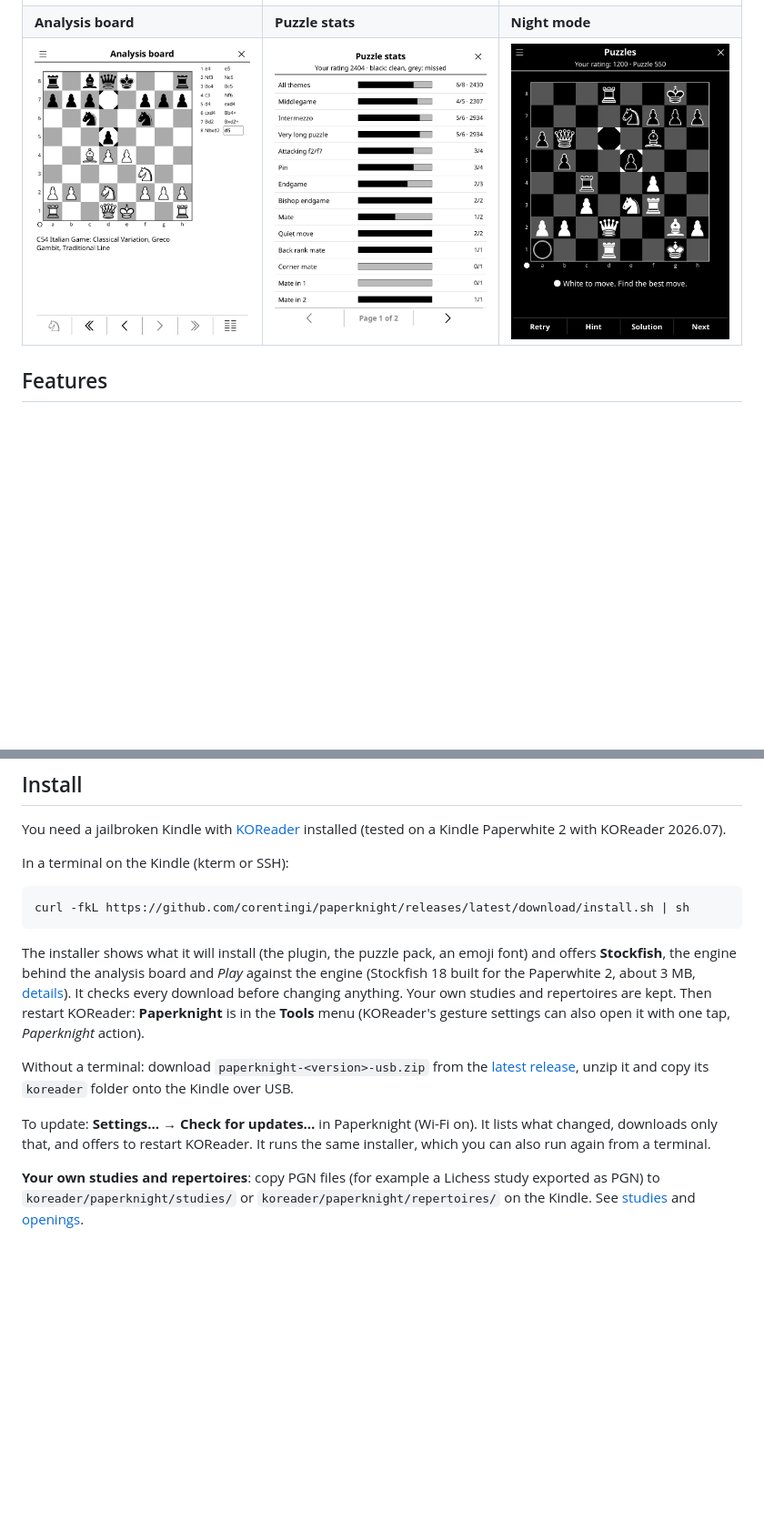
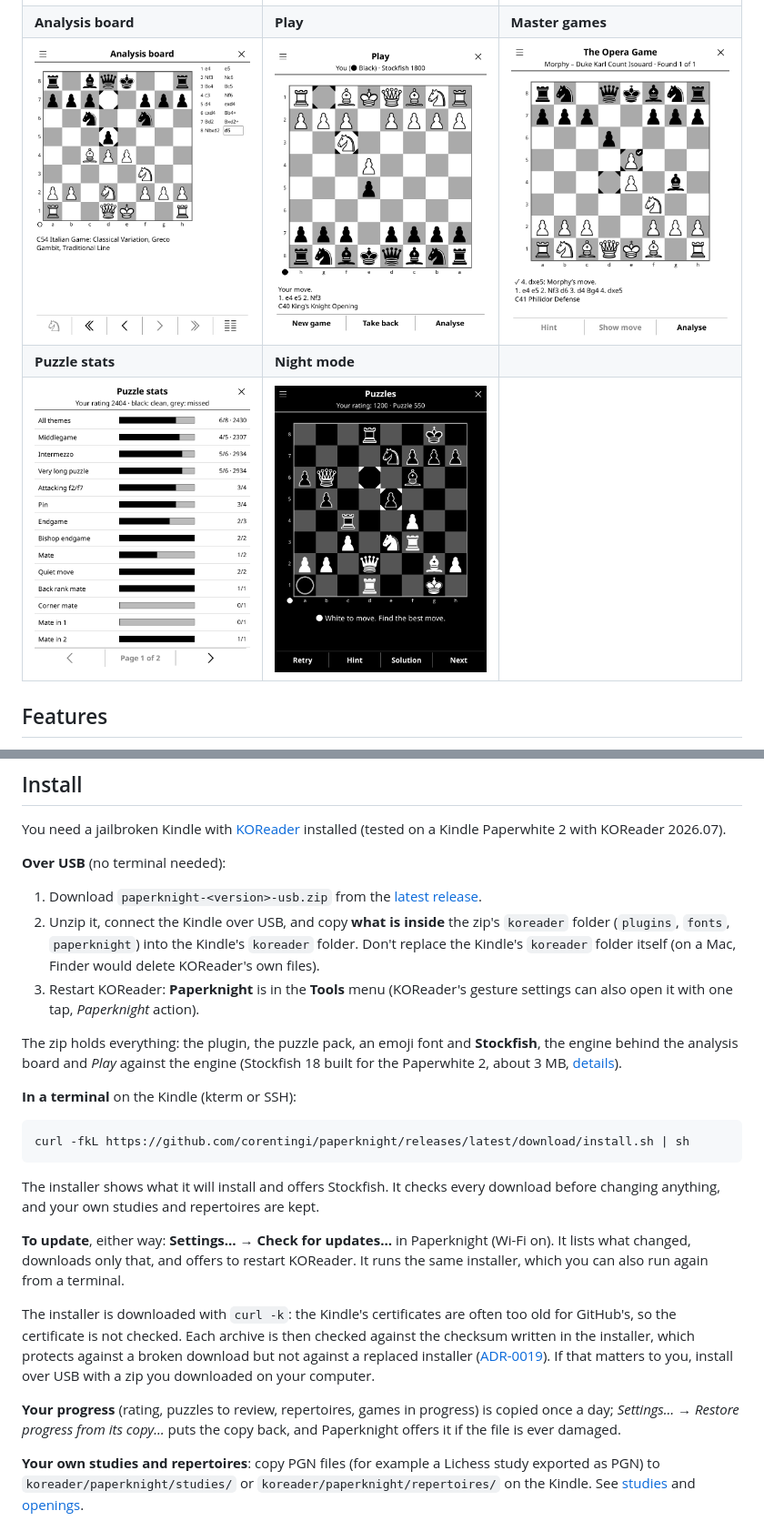
Before and after one commit to corentingi/paperknight, a Markdown page: README.md, 2 parts joined by grey strips. Shown: that part at 91% size. Rendered like a GitHub page; pictures changed too: docs/screenshots/games.png (added), docs/screenshots/play.png (added); blank space fills up the shorter version.

Commit message:
docs: install over USB first, the curl -k trade-off, Play and Master games screenshots, a contributing guide, the next milestone

```diff
--- a/README.md
+++ b/README.md
@@ -12,8 +12,10 @@ board is drawn and refreshed so that moves don't flash.
 | Puzzles | Studies | Openings |
 |---|---|---|
 | ![A solved puzzle with its themes and rating change](docs/screenshots/puzzle.png) | ![A study chapter with its move list and comments](docs/screenshots/study.png) | ![The openings drill on a repertoire](docs/screenshots/openings.png) |
-| **Analysis board** | **Puzzle stats** | **Night mode** |
-| ![The analysis board with the opening named](docs/screenshots/analysis.png) | ![Results per puzzle theme](docs/screenshots/stats.png) | ![A puzzle in night mode](docs/screenshots/night.png) |
+| **Analysis board** | **Play** | **Master games** |
+| ![The analysis board with the opening named](docs/screenshots/analysis.png) | ![A game against Stockfish, as Black](docs/screenshots/play.png) | ![Guess the move in the Opera Game: Morphy's move found](docs/screenshots/games.png) |
+| **Puzzle stats** | **Night mode** | |
+| ![Results per puzzle theme](docs/screenshots/stats.png) | ![A puzzle in night mode](docs/screenshots/night.png) | |
 
 ## Features
 
@@ -53,25 +55,46 @@ once installed.
 You need a jailbroken Kindle with [KOReader](https://koreader.rocks)
 installed (tested on a Kindle Paperwhite 2 with KOReader 2026.07).
 
-In a terminal on the Kindle (kterm or SSH):
+**Over USB** (no terminal needed):
+
+1. Download `paperknight-<version>-usb.zip` from the
+   [latest release](https://github.com/corentingi/paperknight/releases/latest).
+2. Unzip it, connect the Kindle over USB, and copy **what is inside** the
+   zip's `koreader` folder (`plugins`, `fonts`, `paperknight`) into the
+   Kindle's `koreader` folder. Don't replace the Kindle's `koreader` folder
+   itself (on a Mac, Finder would delete KOReader's own files).
+3. Restart KOReader: **Paperknight** is in the **Tools** menu (KOReader's
+   gesture settings can also open it with one tap, *Paperknight* action).
+
+The zip holds everything: the plugin, the puzzle pack, an emoji font and
+**Stockfish**, the engine behind the analysis board and *Play* against the
+engine (Stockfish 18 built for the Paperwhite 2, about 3 MB,
+[details](docs/stockfish.md)).
+
+**In a terminal** on the Kindle (kterm or SSH):
 
     curl -fkL https://github.com/corentingi/paperknight/releases/latest/download/install.sh | sh
 
-The installer shows what it will install (the plugin, the puzzle pack, an
-emoji font) and offers **Stockfish**, the engine behind the analysis board
-and *Play* against the engine (Stockfish 18 built for the Paperwhite 2,
-about 3 MB, [details](docs/stockfish.md)). It checks every download before
-changing anything. Your own studies and repertoires are kept. Then restart KOReader:
-**Paperknight** is in the **Tools** menu (KOReader's gesture settings can
-also open it with one tap, *Paperknight* action).
+The installer shows what it will install and offers Stockfish. It checks
+every download before changing anything, and your own studies and
+repertoires are kept.
 
-Without a terminal: download `paperknight-<version>-usb.zip` from the
-[latest release](https://github.com/corentingi/paperknight/releases/latest),
-unzip it and copy its `koreader` folder onto the Kindle over USB.
+**To update**, either way: **Settings… → Check for updates…** in Paperknight
+(Wi-Fi on). It lists what changed, downloads only that, and offers to
+restart KOReader. It runs the same installer, which you can also run again
+from a terminal.
 
-To update: **Settings… → Check for updates…** in Paperknight (Wi-Fi on). It
-lists what changed, downloads only that, and offers to restart KOReader. It
-runs the same installer, which you can also run again from a terminal.
+The installer is downloaded with `curl -k`: the Kindle's certificates are
+often too old for GitHub's, so the certificate is not checked. Each archive
+is then checked against the checksum written in the installer, which
+protects against a broken download but not against a replaced installer
+([ADR-0019](docs/adr/0019-in-app-update-runs-the-installer.md)). If that
+matters to you, install over USB with a zip you downloaded on your computer.
+
+**Your progress** (rating, puzzles to review, repertoires, games in
+progress) is copied once a day; *Settings… → Restore progress from its
+copy…* puts the copy back, and Paperknight offers it if the file is ever
+damaged.
 
 **Your own studies and repertoires**: copy PGN files (for example a Lichess
 study exported as PGN) to `koreader/paperknight/studies/` or
```
Also changed, not shown: other parts of README.md (+3 -1 lines), CONTRIBUTING.md (added, +38 -0 lines), docs/development.md (+5 -3 lines), docs/roadmap.md (+18 -1 lines), 1 other file.
